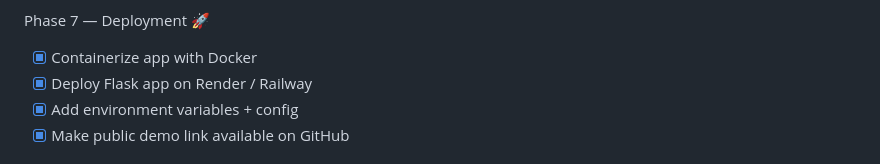
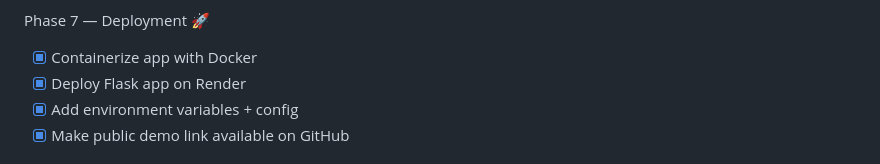
Before and after one commit to Hitakshichugh/AI-Capsule-Wardrobe-Generator, a Markdown page: README.md, the part around the change. Drawn GitHub-style.

Commit message:
Update deployment checklist for Flask app

```diff
--- a/README.md
+++ b/README.md
@@ -125,7 +125,7 @@ Phase 5 — UI to Model Integration 🔗
 Phase 7 — Deployment 🚀
 
 - [x] Containerize app with Docker
-- [x] Deploy Flask app on Render / Railway
+- [x] Deploy Flask app on Render
 - [x] Add environment variables + config
 - [x] Make public demo link available on GitHub
 
```
